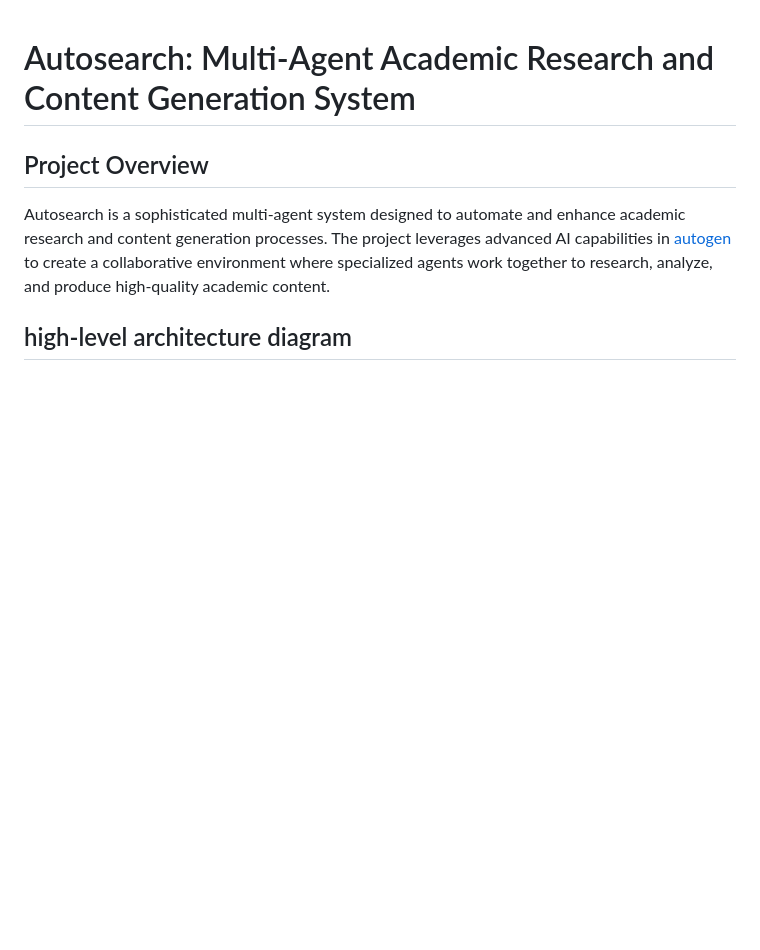
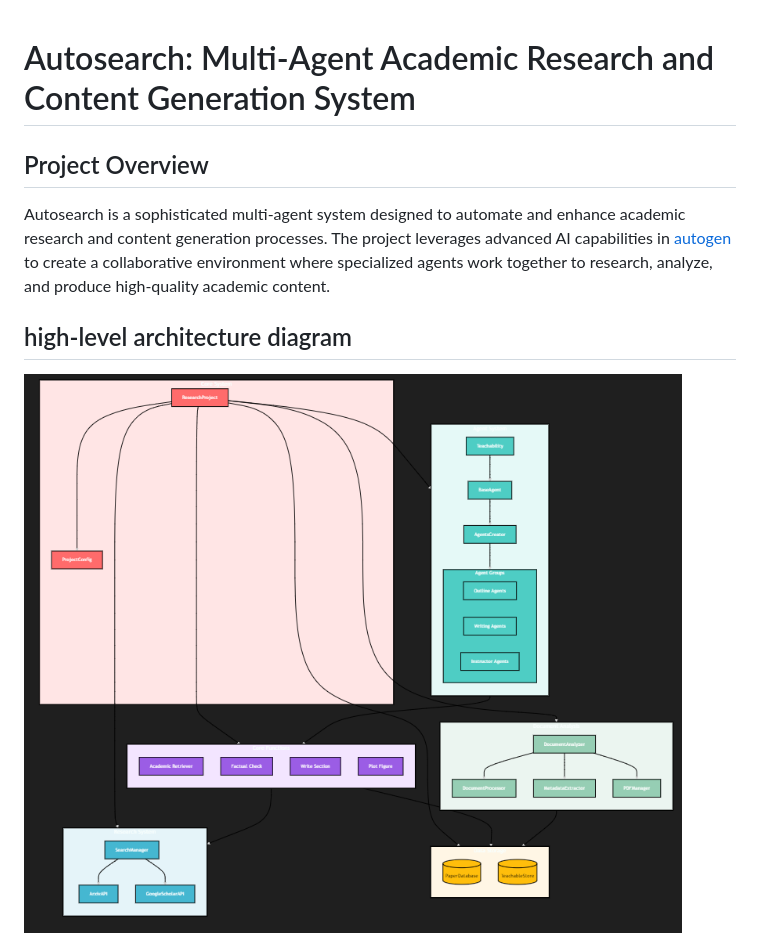
Before and after one commit to iAli61/autosearch, a Markdown page: readme.md, the part around the change. Drawn GitHub-style; pictures changed too: docs/high-level_architecture-package.png (added); blank space fills up the shorter version.

Commit message:
feat: Add high-level architecture diagrams and documentation for the system

```diff
--- a/readme.md
+++ b/readme.md
@@ -5,6 +5,8 @@
 Autosearch is a sophisticated multi-agent system designed to automate and enhance academic research and content generation processes. The project leverages advanced AI capabilities in [autogen](https://github.com/microsoft/autogen) to create a collaborative environment where specialized agents work together to research, analyze, and produce high-quality academic content.
 
 ## high-level architecture diagram
+
+![source code high-level architecture](./docs/high-level_architecture-package.png)
 
 ![high-level architecture](./docs/high-level_architecture.png)
 
```
Also changed, not shown: docs/high-level.md (added, +87 -0 lines), 1 other file.
